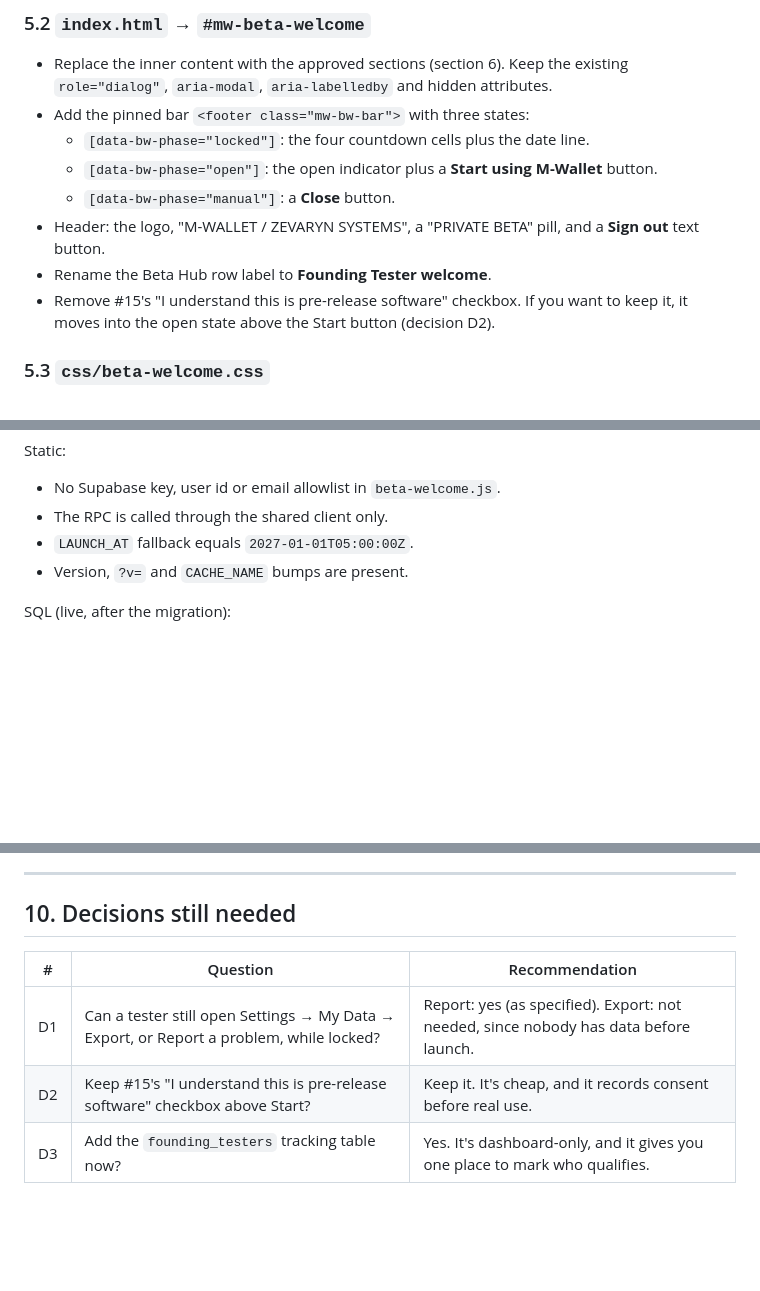
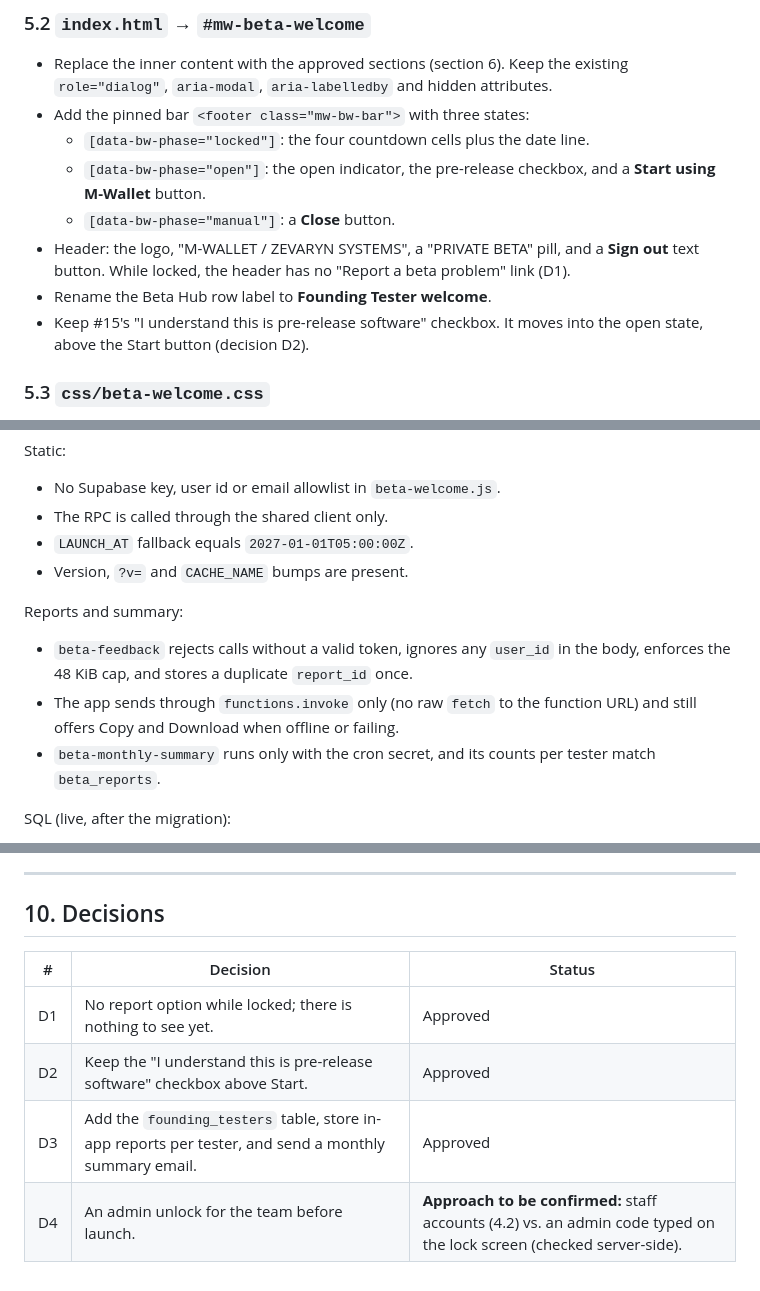
Before and after one commit to adampherigo-sketch/M-Wallet, a Markdown page: docs/BP13-FOUNDING-TESTER-WELCOME.md, 3 parts joined by grey strips. Drawn GitHub-style; blank space fills up the shorter version.

```diff
--- a/docs/BP13-FOUNDING-TESTER-WELCOME.md
+++ b/docs/BP13-FOUNDING-TESTER-WELCOME.md
@@ -271,15 +352,15 @@ alter table public.founding_testers enable row level security;
   attributes.
 - Add the pinned bar `<footer class="mw-bw-bar">` with three states:
   - `[data-bw-phase="locked"]`: the four countdown cells plus the date line.
-  - `[data-bw-phase="open"]`: the open indicator plus a **Start using
-    M-Wallet** button.
+  - `[data-bw-phase="open"]`: the open indicator, the pre-release
+    checkbox, and a **Start using M-Wallet** button.
   - `[data-bw-phase="manual"]`: a **Close** button.
 - Header: the logo, "M-WALLET / ZEVARYN SYSTEMS", a "PRIVATE BETA" pill, and
-  a **Sign out** text button.
+  a **Sign out** text button. While locked, the header has no "Report a beta
+  problem" link (D1).
 - Rename the Beta Hub row label to **Founding Tester welcome**.
-- Remove #15's "I understand this is pre-release software" checkbox. If you
-  want to keep it, it moves into the open state above the Start button
-  (decision D2).
+- Keep #15's "I understand this is pre-release software" checkbox. It moves
+  into the open state, above the Start button (decision D2).
 
 ### 5.3 `css/beta-welcome.css`
 
@@ -431,6 +512,15 @@ Static:
 - `LAUNCH_AT` fallback equals `2027-01-01T05:00:00Z`.
 - Version, `?v=` and `CACHE_NAME` bumps are present.
 
+Reports and summary:
+- `beta-feedback` rejects calls without a valid token, ignores any
+  `user_id` in the body, enforces the 48 KiB cap, and stores a duplicate
+  `report_id` once.
+- The app sends through `functions.invoke` only (no raw `fetch` to the
+  function URL) and still offers Copy and Download when offline or failing.
+- `beta-monthly-summary` runs only with the cron secret, and its counts per
+  tester match `beta_reports`.
+
 SQL (live, after the migration):
 - An anonymous call is denied.
 - An authenticated tester gets `bypass: false`.
@@ -455,10 +545,11 @@ SQL (live, after the migration):
 
 ---
 
-## 10. Decisions still needed
+## 10. Decisions
 
-| # | Question | Recommendation |
+| # | Decision | Status |
 |---|---|---|
-| D1 | Can a tester still open Settings → My Data → Export, or Report a problem, while locked? | Report: yes (as specified). Export: not needed, since nobody has data before launch. |
-| D2 | Keep #15's "I understand this is pre-release software" checkbox above Start? | Keep it. It's cheap, and it records consent before real use. |
-| D3 | Add the `founding_testers` tracking table now? | Yes. It's dashboard-only, and it gives you one place to mark who qualifies. |
+| D1 | No report option while locked; there is nothing to see yet. | Approved |
+| D2 | Keep the "I understand this is pre-release software" checkbox above Start. | Approved |
+| D3 | Add the `founding_testers` table, store in-app reports per tester, and send a monthly summary email. | Approved |
+| D4 | An admin unlock for the team before launch. | **Approach to be confirmed:** staff accounts (4.2) vs. an admin code typed on the lock screen (checked server-side). |
```
Also changed, not shown: other parts of docs/BP13-FOUNDING-TESTER-WELCOME.md (+86 -5 lines).
